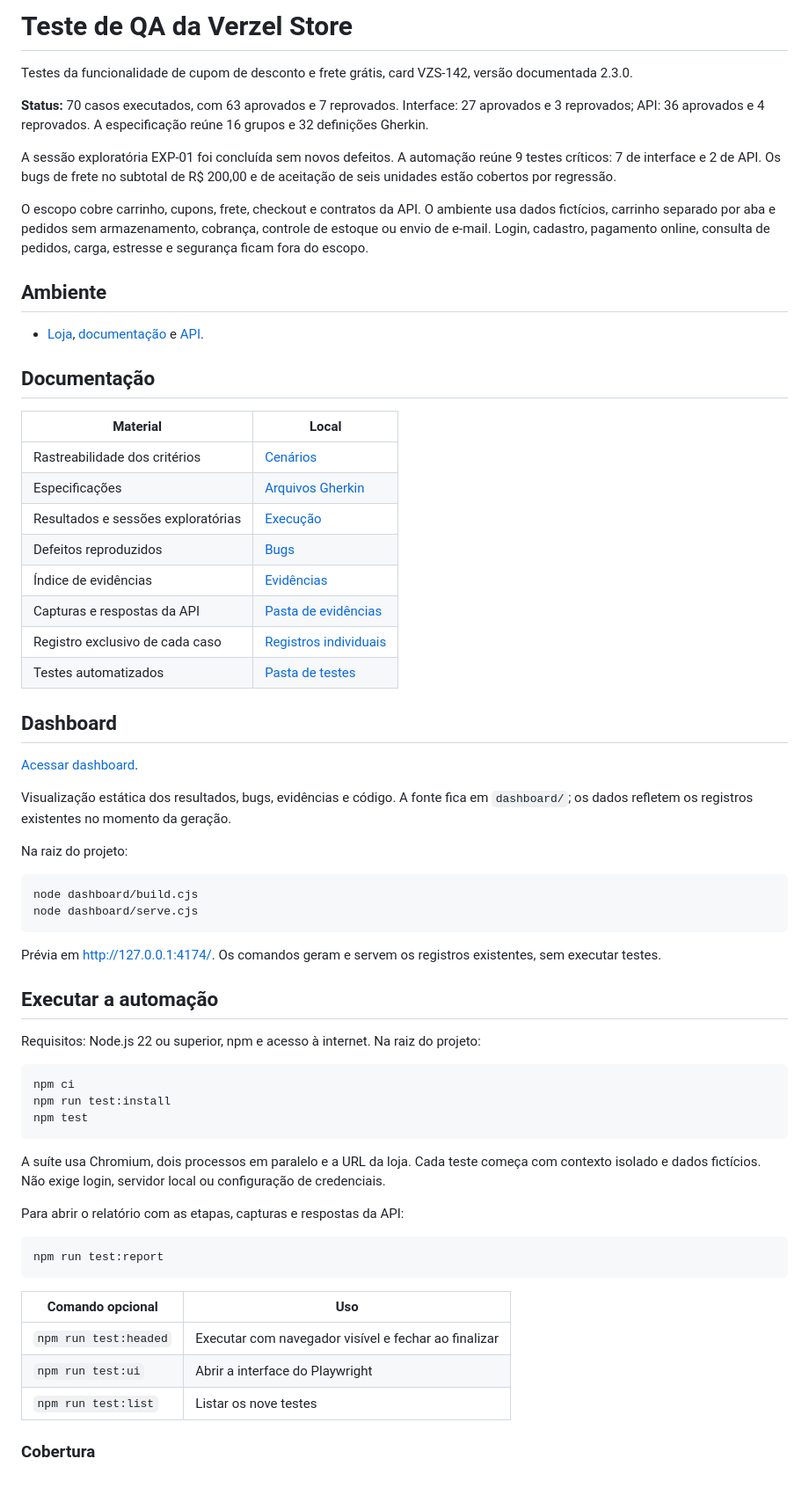
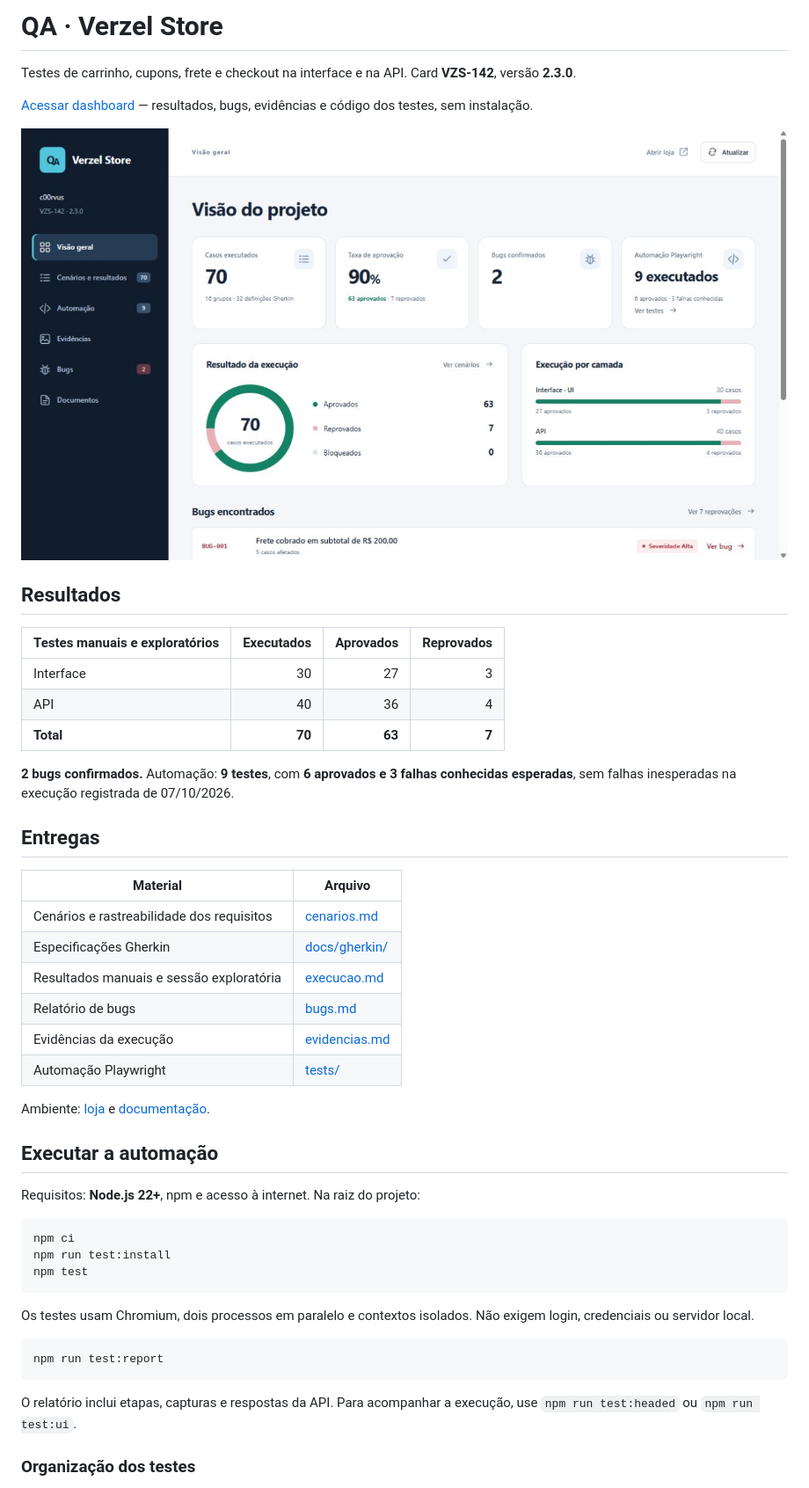
Before and after one commit to c00rvus/verzel-store, a Markdown page: README.md, the part around one of its changes. Shown at 88% size. GitHub-like rendering; pictures changed too: docs/assets/dashboard-inicio.jpg (added).

Commit message:
Simplifica README e adiciona print do dashboard

````diff
--- a/README.md
+++ b/README.md
@@ -1,48 +1,37 @@
-# Teste de QA da Verzel Store
+# QA · Verzel Store
 
-Testes da funcionalidade de cupom de desconto e frete grátis, card VZS-142, versão documentada 2.3.0.
+Testes de carrinho, cupons, frete e checkout na interface e na API. Card **VZS-142**, versão **2.3.0**.
 
-**Status:** 70 casos executados, com 63 aprovados e 7 reprovados. Interface: 27 aprovados e 3 reprovados; API: 36 aprovados e 4 reprovados. A especificação reúne 16 grupos e 32 definições Gherkin.
+[Acessar dashboard](https://c00rvus.github.io/verzel-store/) — resultados, bugs, evidências e código dos testes, sem instalação.
 
-A sessão exploratória EXP-01 foi concluída sem novos defeitos. A automação reúne 9 testes críticos: 7 de interface e 2 de API. Os bugs de frete no subtotal de R$ 200,00 e de aceitação de seis unidades estão cobertos por regressão.
+![Tela inicial do dashboard](docs/assets/dashboard-inicio.jpg)
 
-O escopo cobre carrinho, cupons, frete, checkout e contratos da API. O ambiente usa dados fictícios, carrinho separado por aba e pedidos sem armazenamento, cobrança, controle de estoque ou envio de e-mail. Login, cadastro, pagamento online, consulta de pedidos, carga, estresse e segurança ficam fora do escopo.
+## Resultados
 
-## Ambiente
+| Testes manuais e exploratórios | Executados | Aprovados | Reprovados |
+| --- | ---: | ---: | ---: |
+| Interface | 30 | 27 | 3 |
+| API | 40 | 36 | 4 |
+| **Total** | **70** | **63** | **7** |
 
-- [Loja](https://verzel-store.qa-test-verzel-store.workers.dev/), [documentação](https://verzel-store.qa-test-verzel-store.workers.dev/documentacao) e [API](https://verzel-store.qa-test-verzel-store.workers.dev/api).
+**2 bugs confirmados.** Automação: **9 testes**, com **6 aprovados e 3 falhas conhecidas esperadas**, sem falhas inesperadas na execução registrada de 07/10/2026.
 
-## Documentação
+## Entregas
 
-| Material | Local |
+| Material | Arquivo |
 | --- | --- |
-| Rastreabilidade dos critérios | [Cenários](docs/cenarios.md) |
-| Especificações | [Arquivos Gherkin](docs/gherkin/) |
-| Resultados e sessões exploratórias | [Execução](docs/execucao.md) |
-| Defeitos reproduzidos | [Bugs](docs/bugs.md) |
-| Índice de evidências | [Evidências](docs/evidencias.md) |
-| Capturas e respostas da API | [Pasta de evidências](evidencias/) |
-| Registro exclusivo de cada caso | [Registros individuais](evidencias/cenarios/) |
-| Testes automatizados | [Pasta de testes](tests/) |
+| Cenários e rastreabilidade dos requisitos | [cenarios.md](docs/cenarios.md) |
+| Especificações Gherkin | [docs/gherkin/](docs/gherkin/) |
+| Resultados manuais e sessão exploratória | [execucao.md](docs/execucao.md) |
+| Relatório de bugs | [bugs.md](docs/bugs.md) |
+| Evidências da execução | [evidencias.md](docs/evidencias.md) |
+| Automação Playwright | [tests/](tests/) |
 
-## Dashboard
-
-[Acessar dashboard](https://c00rvus.github.io/verzel-store/).
-
-Visualização estática dos resultados, bugs, evidências e código. A fonte fica em `dashboard/`; os dados refletem os registros existentes no momento da geração.
-
-Na raiz do projeto:
-
-```powershell
-node dashboard/build.cjs
-node dashboard/serve.cjs
-```
-
-Prévia em [http://127.0.0.1:4174/](http://127.0.0.1:4174/). Os comandos geram e servem os registros existentes, sem executar testes.
+Ambiente: [loja](https://verzel-store.qa-test-verzel-store.workers.dev/) e [documentação](https://verzel-store.qa-test-verzel-store.workers.dev/documentacao).
 
 ## Executar a automação
 
-Requisitos: Node.js 22 ou superior, npm e acesso à internet. Na raiz do projeto:
+Requisitos: **Node.js 22+**, npm e acesso à internet. Na raiz do projeto:
 
 ```powershell
 npm ci
@@ -50,19 +39,13 @@ npm run test:install
 npm test
 ```
 
-A suíte usa Chromium, dois processos em paralelo e a URL da loja. Cada teste começa com contexto isolado e dados fictícios. Não exige login, servidor local ou configuração de credenciais.
-
-Para abrir o relatório com as etapas, capturas e respostas da API:
+Os testes usam Chromium, dois processos em paralelo e contextos isolados. Não exigem login, credenciais ou servidor local.
 
 ```powershell
 npm run test:report
 ```
 
-| Comando opcional | Uso |
-| --- | --- |
-| `npm run test:headed` | Executar com navegador visível e fechar ao finalizar |
-| `npm run test:ui` | Abrir a interface do Playwright |
-| `npm run test:list` | Listar os nove testes |
+O relatório inclui etapas, capturas e respostas da API. Para acompanhar a execução, use `npm run test:headed` ou `npm run test:ui`.
 
-### Cobertura
+### Organização dos testes
 
````
Also changed, not shown: other parts of README.md (+12 -47 lines).
